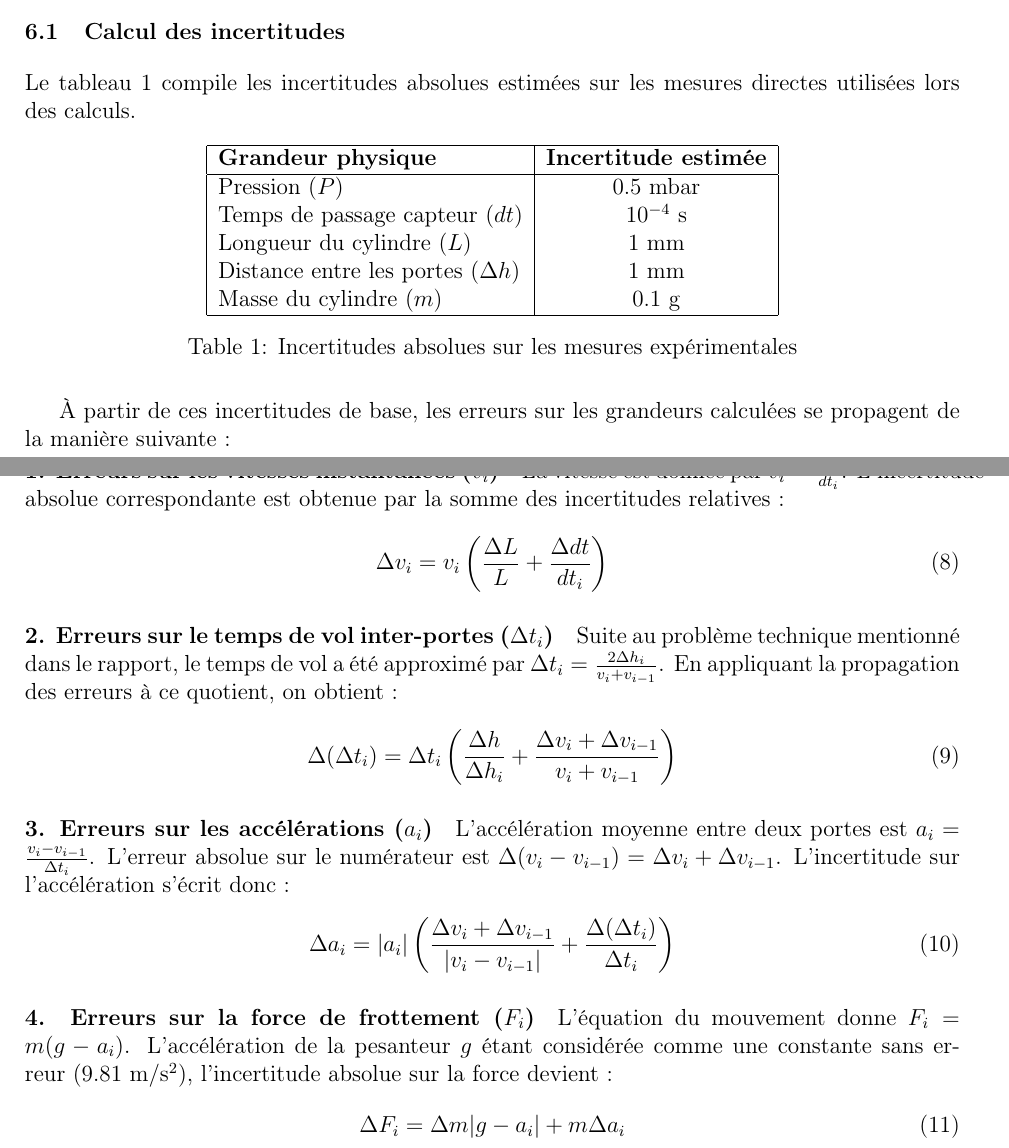
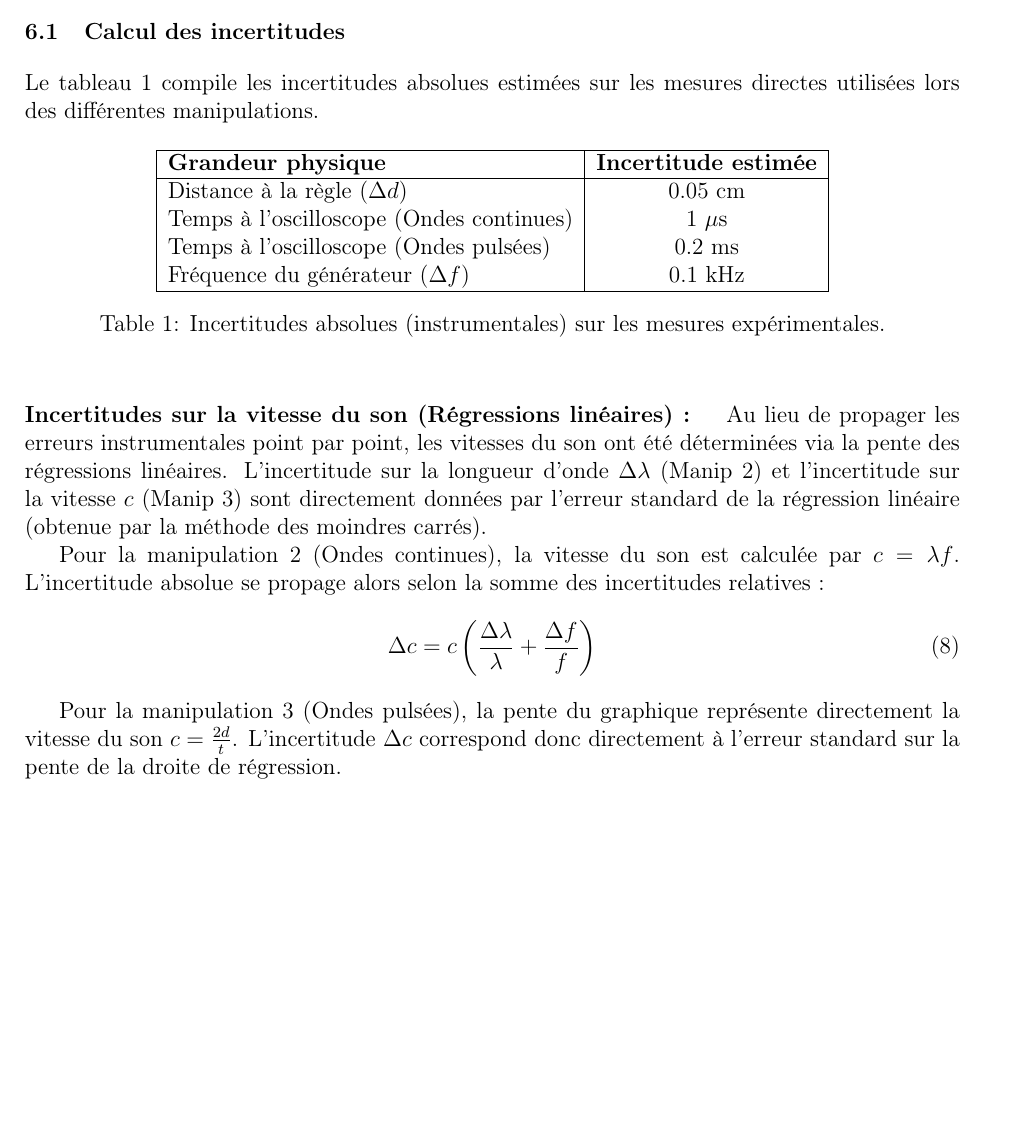
Before and after one commit to Poupoul31/Rapport-10-Ultrasons, a LaTeX document (main.tex): two parts of pages 6 and 7 of 7 before the commit and part of page 5 of 5 after it, the two joined at a grey line, cut so that both start at the same text, the shorter picture padded with empty space. Compiled offline with pdfLaTeX.

Commit message:
Updates from Overleaf

```diff
--- a/main.tex
+++ b/main.tex
@@ -295,8 +295,7 @@ Auriane Weimar, 11 mars 2026.
 \section{Annexes}
 
 \subsection{Calcul des incertitudes}
-
-Le tableau \ref{tab:incertitudes_base} compile les incertitudes absolues estimées sur les mesures directes utilisées lors des calculs.
+Le tableau \ref{tab:incertitudes_base} compile les incertitudes absolues estimées sur les mesures directes utilisées lors des différentes manipulations.
 
 \begin{table}[h]
     \centering
@@ -304,40 +303,24 @@ Le tableau \ref{tab:incertitudes_base} compile les incertitudes absolues estimé
         \hline
         \textbf{Grandeur physique} & \textbf{Incertitude estimée} \\
         \hline
-        Pression ($P$) & $0.5~\mathrm{mbar}$ \\
-        Temps de passage capteur ($dt$) & $10^{-4}~\mathrm{s}$ \\
-        Longueur du cylindre ($L$) & $1~\mathrm{mm}$ \\
-        Distance entre les portes ($\Delta h$) & $1~\mathrm{mm}$ \\
-        Masse du cylindre ($m$) & $0.1~\mathrm{g}$ \\
+        Distance à la règle ($\Delta d$) & $0.05~\mathrm{cm}$ \\
+        Temps à l'oscilloscope (Ondes continues) & $1~\mu\mathrm{s}$ \\
+        Temps à l'oscilloscope (Ondes pulsées) & $0.2~\mathrm{ms}$ \\
+        Fréquence du générateur ($\Delta f$) & $0.1~\mathrm{kHz}$ \\
         \hline
     \end{tabular}
-    \caption{Incertitudes absolues sur les mesures expérimentales}
+    \caption{Incertitudes absolues (instrumentales) sur les mesures expérimentales.}
     \label{tab:incertitudes_base}
 \end{table}
 
-À partir de ces incertitudes de base, les erreurs sur les grandeurs calculées se propagent de la manière suivante :
+\paragraph{Incertitudes sur la vitesse du son (Régressions linéaires) : }
+Au lieu de propager les erreurs instrumentales point par point, les vitesses du son ont été déterminées via la pente des régressions linéaires. L'incertitude sur la longueur d'onde $\Delta \lambda$ (Manip 2) et l'incertitude sur la vitesse $c$ (Manip 3) sont directement données par l'erreur standard de la régression linéaire (obtenue par la méthode des moindres carrés).
 
-\paragraph{1. Erreurs sur les vitesses instantanées ($v_i$)}
-La vitesse est donnée par $v_i = \frac{L}{dt_i}$. L'incertitude absolue correspondante est obtenue par la somme des incertitudes relatives :
+Pour la manipulation 2 (Ondes continues), la vitesse du son est calculée par $c = \lambda f$. L'incertitude absolue se propage alors selon la somme des incertitudes relatives :
 \begin{equation}
-    \Delta v_i = v_i \left( \frac{\Delta L}{L} + \frac{\Delta dt}{dt_i} \right)
+    \Delta c = c \left( \frac{\Delta \lambda}{\lambda} + \frac{\Delta f}{f} \right)
 \end{equation}
 
-\paragraph{2. Erreurs sur le temps de vol inter-portes ($\Delta t_i$)}
-Suite au problème technique mentionné dans le rapport, le temps de vol a été approximé par $\Delta t_i = \frac{2 \Delta h_i}{v_i + v_{i-1}}$. En appliquant la propagation des erreurs à ce quotient, on obtient :
-\begin{equation}
-    \Delta (\Delta t_i) = \Delta t_i \left( \frac{\Delta h}{\Delta h_i} + \frac{\Delta v_i + \Delta v_{i-1}}{v_i + v_{i-1}} \right)
-\end{equation}
+Pour la manipulation 3 (Ondes pulsées), la pente du graphique représente directement la vitesse du son $c = \frac{2d}{t}$. L'incertitude $\Delta c$ correspond donc directement à l'erreur standard sur la pente de la droite de régression.
 
-\paragraph{3. Erreurs sur les accélérations ($a_i$)}
-L'accélération moyenne entre deux portes est $a_i = \frac{v_i - v_{i-1}}{\Delta t_i}$. L'erreur absolue sur le numérateur est $\Delta(v_i - v_{i-1}) = \Delta v_i + \Delta v_{i-1}$. L'incertitude sur l'accélération s'écrit donc :
-\begin{equation}
-    \Delta a_i = |a_i| \left( \frac{\Delta v_i + \Delta v_{i-1}}{|v_i - v_{i-1}|} + \frac{\Delta (\Delta t_i)}{\Delta t_i} \right)
-\end{equation}
-
-\paragraph{4. Erreurs sur la force de frottement ($F_i$)}
-L'équation du mouvement donne $F_i = m(g - a_i)$. L'accélération de la pesanteur $g$ étant considérée comme une constante sans erreur ($9.81~\mathrm{m/s^2}$), l'incertitude absolue sur la force devient :
-\begin{equation}
-    \Delta F_i = \Delta m |g - a_i| + m \Delta a_i
-\end{equation}
 \end{document}
```
Also changed, not shown: main.tex (18 more changed lines).
